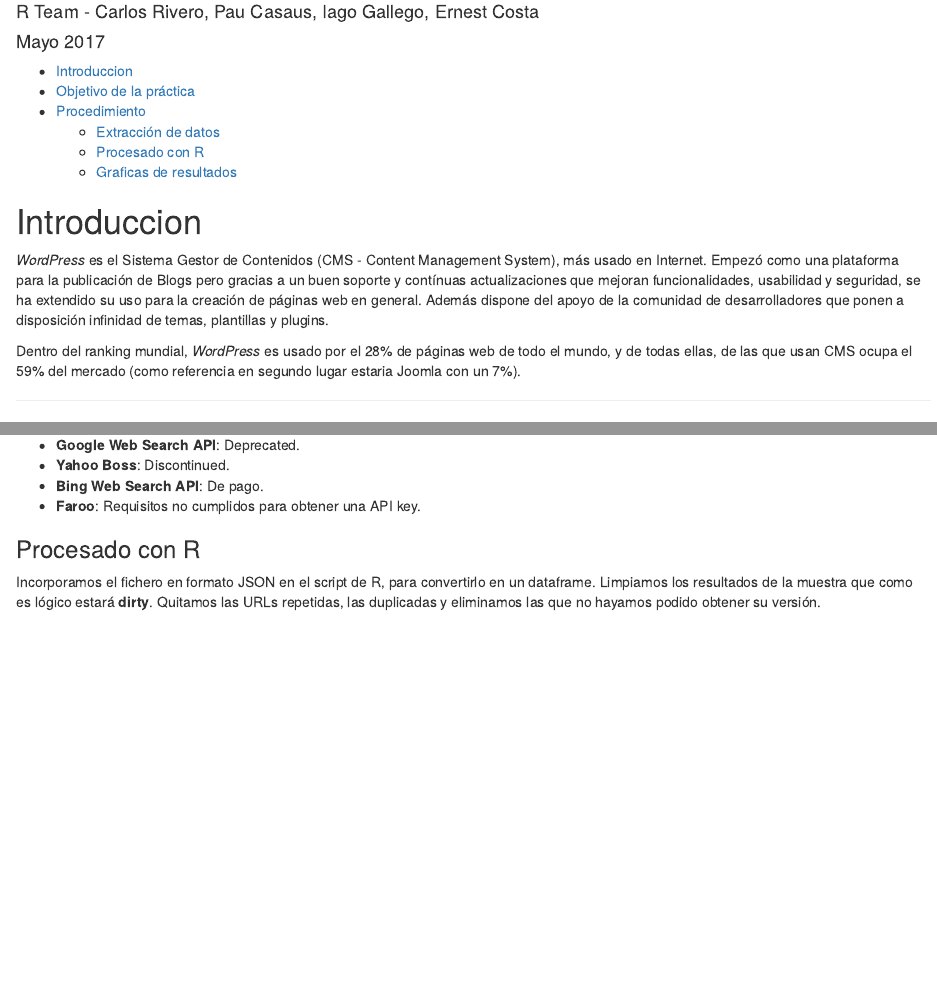
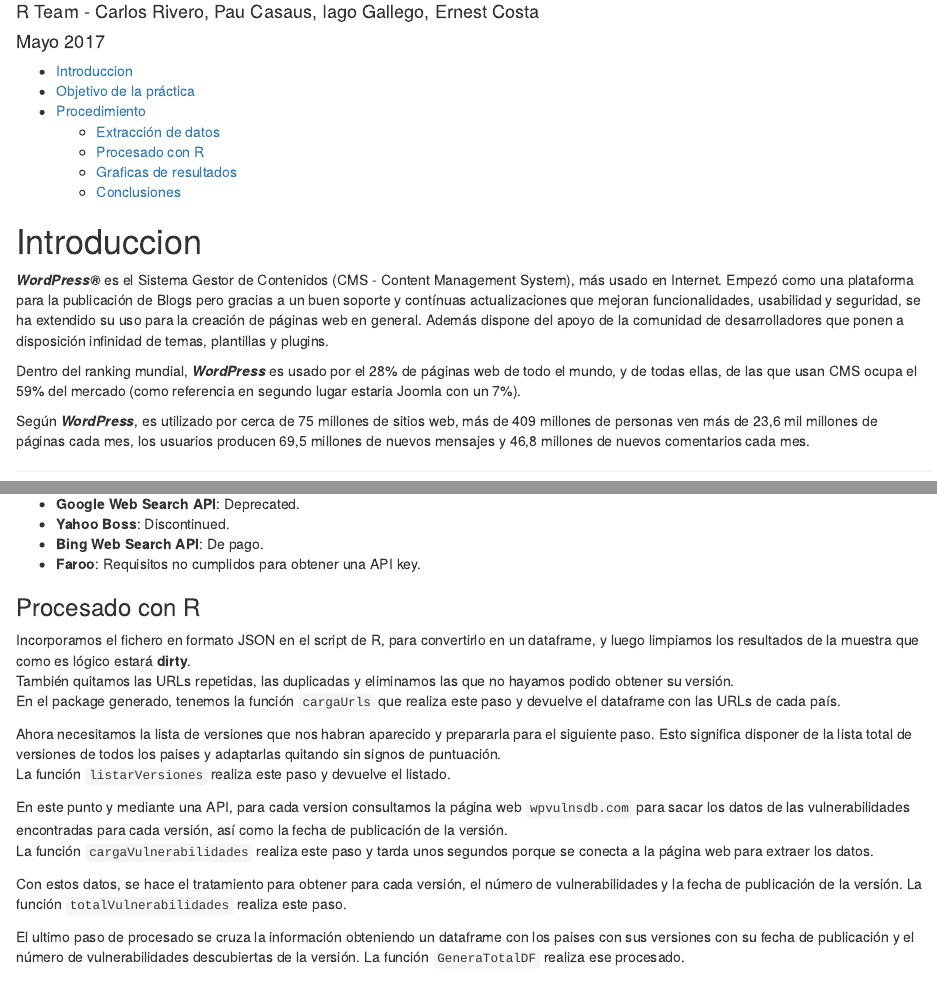
Before and after one commit to carlosrive94/wps-versionator, an R Markdown document (Documentacion.Rmd): the page in a window 1100 px wide, from 70 px down, and a second part further down, joined at a grey line. Rendered offline with R 4.5, knitr and Pandoc, with nearby package versions; some code elsewhere in the file could not run offline.

Commit message:
Documentacion de procesado y algo de graficas

````diff
--- a/Documentacion.Rmd
+++ b/Documentacion.Rmd
@@ -19,11 +19,12 @@
 
 # Introduccion
 
-*WordPress* es el Sistema Gestor de Contenidos (CMS - Content Management System), más usado en Internet. Empezó como una plataforma para la publicación de Blogs pero gracias a un buen soporte y contínuas actualizaciones que mejoran  funcionalidades, usabilidad y seguridad, se ha extendido su uso para la creación de páginas web en general.
+***WordPress®*** es el Sistema Gestor de Contenidos (CMS - Content Management System), más usado en Internet. Empezó como una plataforma para la publicación de Blogs pero gracias a un buen soporte y contínuas actualizaciones que mejoran  funcionalidades, usabilidad y seguridad, se ha extendido su uso para la creación de páginas web en general.
 Además dispone del apoyo de la comunidad de desarrolladores que ponen a disposición infinidad de temas, plantillas y plugins.
 
-Dentro del ranking mundial, *WordPress* es usado por el 28% de páginas web de todo el mundo, y de todas ellas, de las que usan CMS ocupa el 59% del mercado (como referencia en segundo lugar estaria Joomla con un 7%).
+Dentro del ranking mundial, ***WordPress*** es usado por el 28% de páginas web de todo el mundo, y de todas ellas, de las que usan CMS ocupa el 59% del mercado (como referencia en segundo lugar estaria Joomla con un 7%).
 
+Según ***WordPress***, es utilizado por cerca de 75 millones de sitios web, más de 409 millones de personas ven más de 23,6 mil millones de páginas cada mes, los usuarios producen 69,5 millones de nuevos mensajes y 46,8 millones de nuevos comentarios cada mes.
 
 ---
 
@@ -72,10 +73,22 @@
 
 ### Procesado con R
 
-Incorporamos el fichero en formato JSON en el script de R, para convertirlo en un dataframe.
-Limpiamos los resultados de la muestra que como es lógico estará **dirty**.
-Quitamos las URLs repetidas, las duplicadas y eliminamos las que no hayamos podido obtener su versión.
+Incorporamos el fichero en formato JSON en el script de R, para convertirlo en un dataframe, y luego limpiamos los resultados de la muestra que como es lógico estará **dirty**.
+También quitamos las URLs repetidas, las duplicadas y eliminamos las que no hayamos podido obtener su versión.
+En el package generado, tenemos la función `cargaUrls` que realiza este paso y devuelve el dataframe con las URLs de cada país.
 
+Ahora necesitamos la lista de versiones que nos habran aparecido y prepararla para el siguiente paso.
+Esto significa disponer de la lista total de versiones de todos los paises y adaptarlas quitando sin signos de puntuación.
+La función `listarVersiones` realiza este paso y devuelve el listado.
+
+En este punto y mediante una API, para cada version consultamos la página web `wpvulnsdb.com` para sacar los datos de las vulnerabilidades encontradas para cada versión, así como la fecha de publicación de la versión.
+La función `cargaVulnerabilidades` realiza este paso y tarda unos segundos porque se conecta a la página web para extraer los datos.
+
+Con estos datos, se hace el tratamiento para obtener para cada versión, el número de vulnerabilidades y la fecha de publicación de la versión.
+La función `totalVulnerabilidades` realiza este paso.
+
+El ultimo paso de procesado se cruza la información obteniendo un dataframe con los paises con sus versiones con su fecha de publicación y el número de vulnerabilidades descubiertas de la versión.
+La función `GeneraTotalDF` realiza ese procesado.
 
 ```{r Librerias, echo=FALSE}
 # Cargando Libreria
````
Also changed, not shown: Documentacion.Rmd (23 more changed lines).
